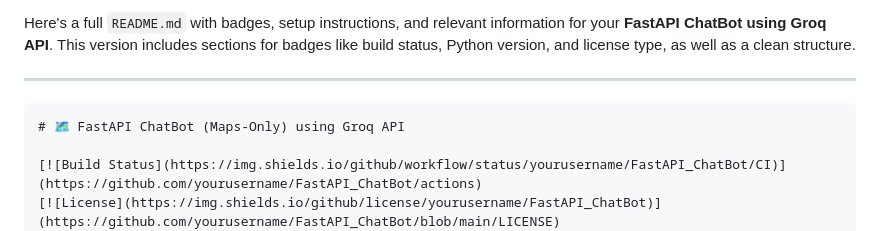
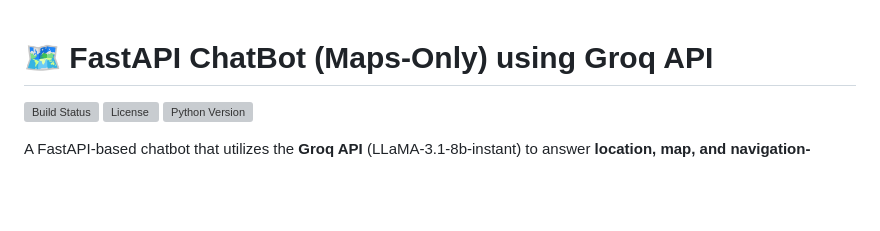
Before and after one commit to dabster108/Student-Recommendation-Chatbot, a Markdown page: README.md, the part around the change. GitHub-like rendering; blank space fills up the shorter version; grey boxes are pictures that could not be loaded.

````diff
--- a/README.md
+++ b/README.md
@@ -1,8 +1,4 @@
-Here's a full `README.md` with badges, setup instructions, and relevant information for your **FastAPI ChatBot using Groq API**. This version includes sections for badges like build status, Python version, and license type, as well as a clean structure.
 
----
-
-```markdown
 # 🗺️ FastAPI ChatBot (Maps-Only) using Groq API
 
 [![Build Status](https://img.shields.io/github/workflow/status/yourusername/FastAPI_ChatBot/CI)](https://github.com/yourusername/FastAPI_ChatBot/actions)
````
